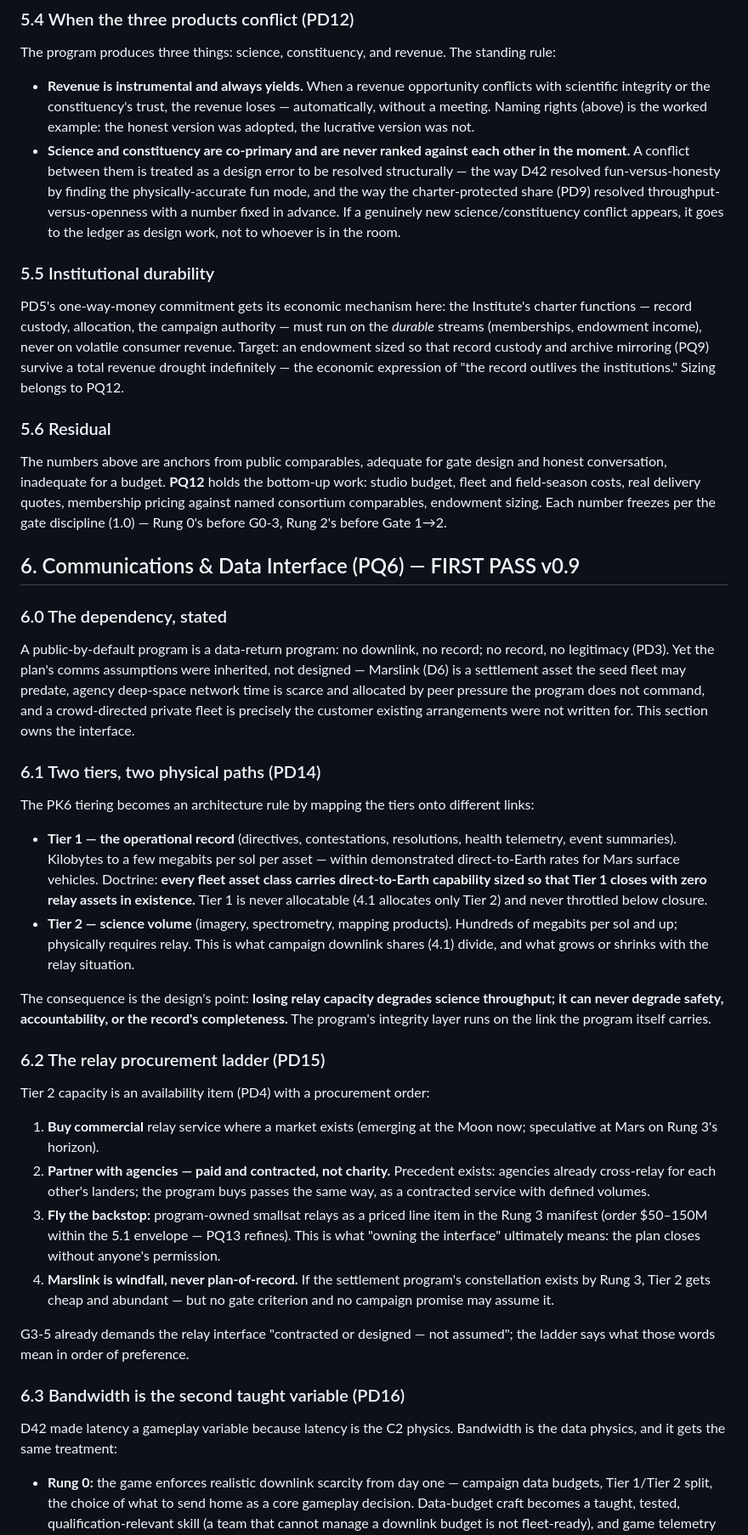
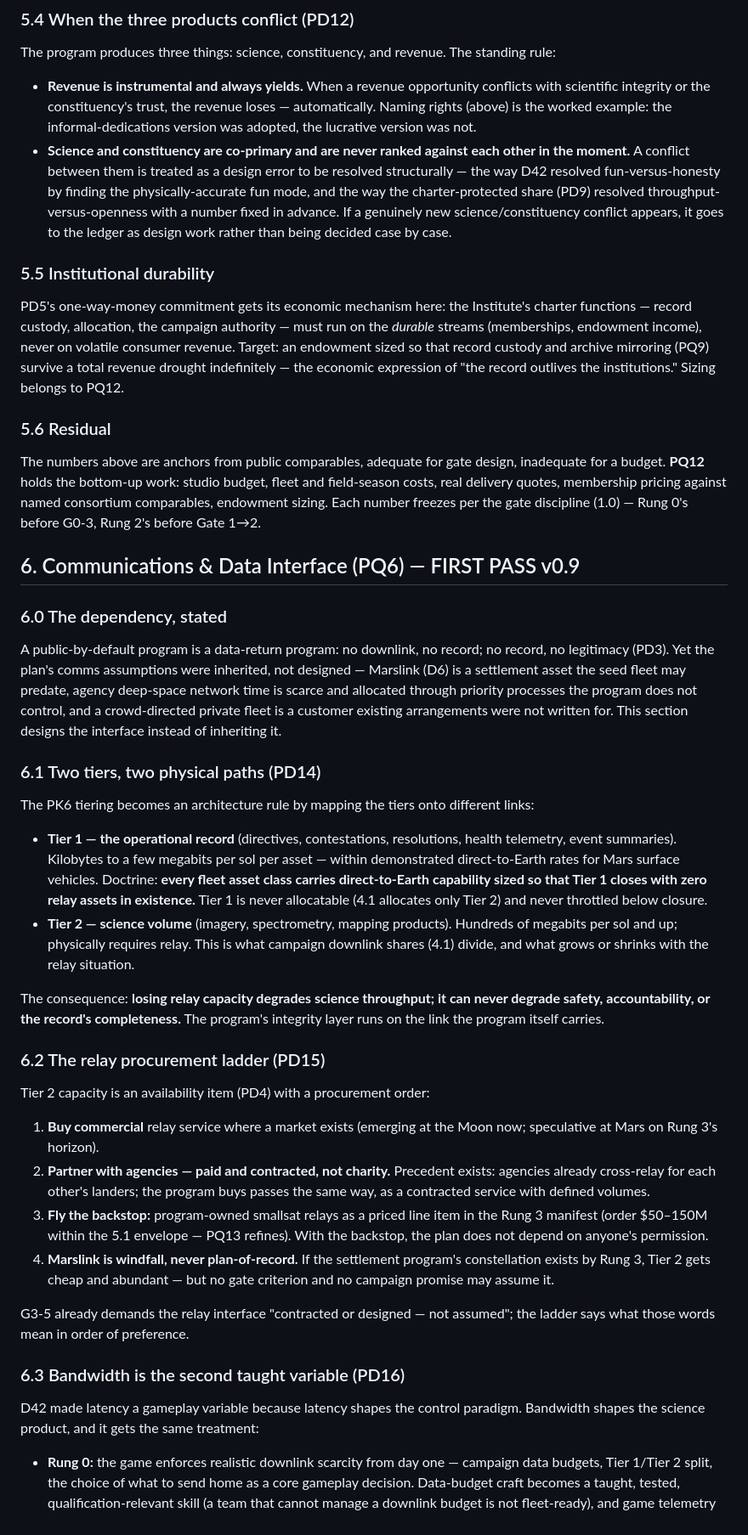
Before and after one commit to stevenjmiller/open-prospector, a Markdown page: design/program-design.md, the part around one of its changes. Shown at 85% size. Rendered like a GitHub page.

```diff
--- a/design/program-design.md
+++ b/design/program-design.md
@@ -660,8 +658,8 @@ standing rule:
 
 - **Revenue is instrumental and always yields.** When a revenue opportunity
   conflicts with scientific integrity or the constituency's trust, the
-  revenue loses — automatically, without a meeting. Naming rights (above)
-  is the worked example: the honest version was adopted, the lucrative
+  revenue loses — automatically. Naming rights (above) is the worked
+  example: the informal-dedications version was adopted, the lucrative
   version was not.
 - **Science and constituency are co-primary and are never ranked against
   each other in the moment.** A conflict between them is treated as a
@@ -669,8 +667,8 @@ standing rule:
   fun-versus-honesty by finding the physically-accurate fun mode, and the
   way the charter-protected share (PD9) resolved throughput-versus-openness
   with a number fixed in advance. If a genuinely new science/constituency
-  conflict appears, it goes to the ledger as design work, not to whoever is
-  in the room.
+  conflict appears, it goes to the ledger as design work rather than being
+  decided case by case.
 
 ### 5.5 Institutional durability
 
@@ -685,7 +683,7 @@ institutions." Sizing belongs to PQ12.
 ### 5.6 Residual
 
 The numbers above are anchors from public comparables, adequate for gate
-design and honest conversation, inadequate for a budget. **PQ12** holds the
+design, inadequate for a budget. **PQ12** holds the
 bottom-up work: studio budget, fleet and field-season costs, real delivery
 quotes, membership pricing against named consortium comparables, endowment
 sizing. Each number freezes per the gate discipline (1.0) — Rung 0's before
@@ -699,9 +697,9 @@ A public-by-default program is a data-return program: no downlink, no
 record; no record, no legitimacy (PD3). Yet the plan's comms assumptions
 were inherited, not designed — Marslink (D6) is a settlement asset the seed
 fleet may predate, agency deep-space network time is scarce and allocated
-by peer pressure the program does not command, and a crowd-directed private
-fleet is precisely the customer existing arrangements were not written for.
-This section owns the interface.
+through priority processes the program does not control, and a
+crowd-directed private fleet is a customer existing arrangements were not
+written for. This section designs the interface instead of inheriting it.
 
 ### 6.1 Two tiers, two physical paths (PD14)
 
@@ -720,9 +718,8 @@ different links:
   what campaign downlink shares (4.1) divide, and what grows or shrinks
   with the relay situation.
 
-The consequence is the design's point: **losing relay capacity degrades
-science throughput; it can never degrade safety, accountability, or the
-record's completeness.** The program's integrity layer runs on the link the
+The consequence: **losing relay capacity degrades science throughput; it
+can never degrade safety, accountability, or the record's completeness.** The program's integrity layer runs on the link the
 program itself carries.
 
 ### 6.2 The relay procurement ladder (PD15)
@@ -737,8 +734,8 @@ Tier 2 capacity is an availability item (PD4) with a procurement order:
    volumes.
 3. **Fly the backstop:** program-owned smallsat relays as a priced line
    item in the Rung 3 manifest (order $50–150M within the 5.1 envelope —
-   PQ13 refines). This is what "owning the interface" ultimately means: the
-   plan closes without anyone's permission.
+   PQ13 refines). With the backstop, the plan does not depend on anyone's
+   permission.
 4. **Marslink is windfall, never plan-of-record.** If the settlement
    program's constellation exists by Rung 3, Tier 2 gets cheap and
    abundant — but no gate criterion and no campaign promise may assume it.
@@ -748,8 +745,9 @@ assumed"; the ladder says what those words mean in order of preference.
 
 ### 6.3 Bandwidth is the second taught variable (PD16)
 
-D42 made latency a gameplay variable because latency is the C2 physics.
-Bandwidth is the data physics, and it gets the same treatment:
+D42 made latency a gameplay variable because latency shapes the control
+paradigm. Bandwidth shapes the science product, and it gets the same
+treatment:
 
 - **Rung 0:** the game enforces realistic downlink scarcity from day one —
   campaign data budgets, Tier 1/Tier 2 split, the choice of what to send
```
Also changed, not shown: other parts of design/program-design.md (+92 -86 lines).
